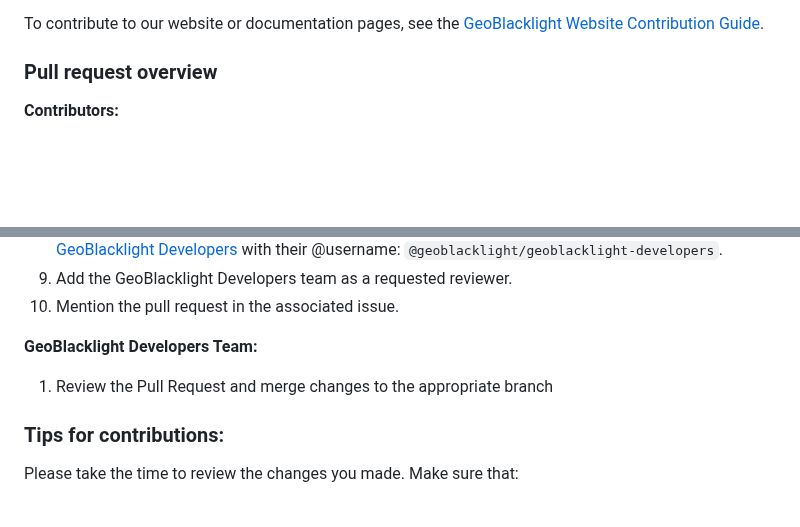
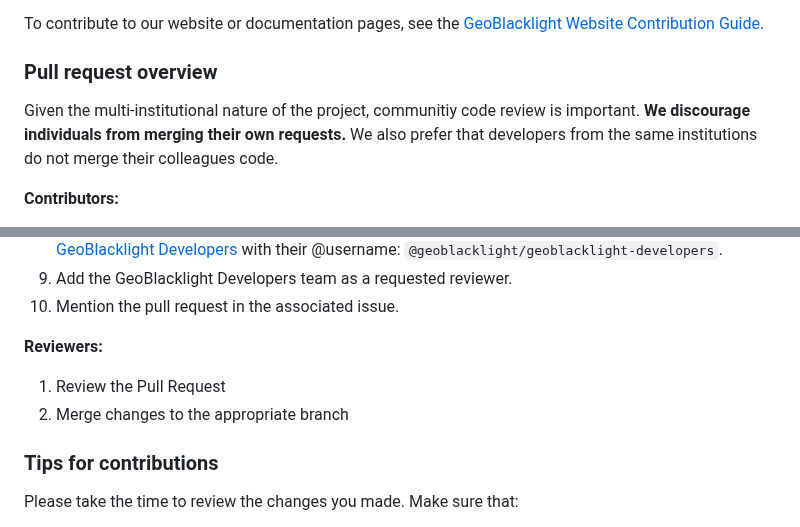
Before and after one commit to geoblacklight/geoblacklight, a Markdown page: CONTRIBUTING.md, 2 parts joined by grey strips. Rendered like a GitHub page; blank space fills up the shorter version.

Commit message:
Update CONTRIBUTING.md
Co-Authored-By: Karen Majewicz <2367677+karenmajewicz@users.noreply.github.com>

```diff
--- a/CONTRIBUTING.md
+++ b/CONTRIBUTING.md
@@ -35,6 +35,8 @@ When proposing major new features or changes that may introduce an API or schema
 To contribute to our website or documentation pages, see the [GeoBlacklight Website Contribution Guide](https://github.com/geoblacklight/geoblacklight.github.io/blob/main/CONTRIBUTING.md).
 
 ### Pull request overview
+Given the multi-institutional nature of the project, communitiy code review is important. **We discourage individuals from merging their own requests.** We also prefer that developers from the same institutions do not merge their colleagues code.
+
 **Contributors:**
 
 1. If there isn't already an associated issue in the repository, create one.
@@ -48,11 +50,12 @@ To contribute to our website or documentation pages, see the [GeoBlacklight Webs
 1. Add the GeoBlacklight Developers team as a requested reviewer.
 1. Mention the pull request in the associated issue.
 
-**GeoBlacklight Developers Team:**
+**Reviewers:**
 
-1. Review the Pull Request and merge changes to the appropriate branch
+1. Review the Pull Request
+1. Merge changes to the appropriate branch
 
-### Tips for contributions:
+### Tips for contributions
 Please take the time to review the changes you made. Make sure that:
 - New and changed code has comments
 - The commit summary explains what has been changed
```
